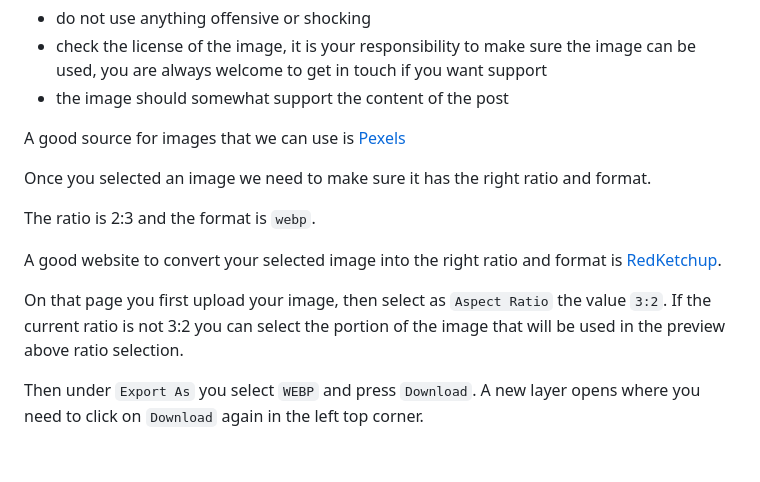
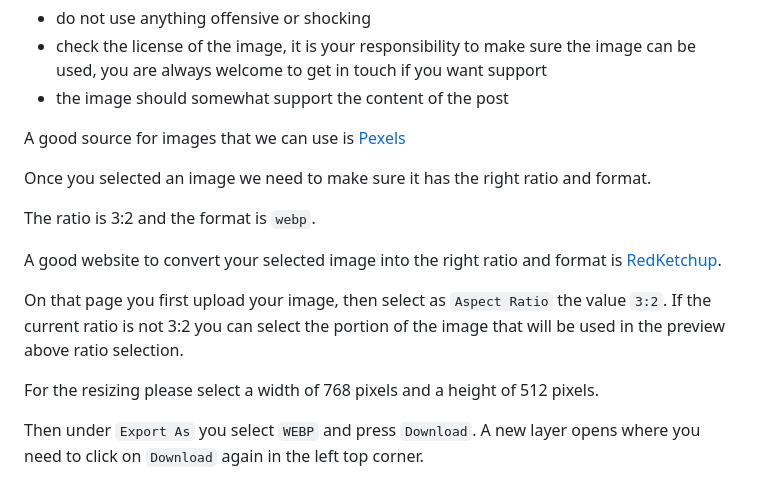
Before and after one commit to deven-org/deven-website, a Markdown page: documentation/how-to-add-blog-posts.md, the part around the change. GitHub-like rendering; blank space fills up the shorter version.

Commit message:
docs: update add blog post documentation

```diff
--- a/documentation/how-to-add-blog-posts.md
+++ b/documentation/how-to-add-blog-posts.md
@@ -103,11 +103,13 @@ A good source for images that we can use is [Pexels](https://www.pexels.com/)
 
 Once you selected an image we need to make sure it has the right ratio and format.
 
-The ratio is 2:3 and the format is `webp`.
+The ratio is 3:2 and the format is `webp`.
 
 A good website to convert your selected image into the right ratio and format is [RedKetchup](https://redketchup.io/image-resizer).
 
 On that page you first upload your image, then select as `Aspect Ratio` the value `3:2`. If the current ratio is not 3:2 you can select the portion of the image that will be used in the preview above ratio selection.
+
+For the resizing please select a width of 768 pixels and a height of 512 pixels.
 
 Then under `Export As` you select `WEBP` and press `Download`. A new layer opens where you need to click on `Download` again in the left top corner.
 
```
